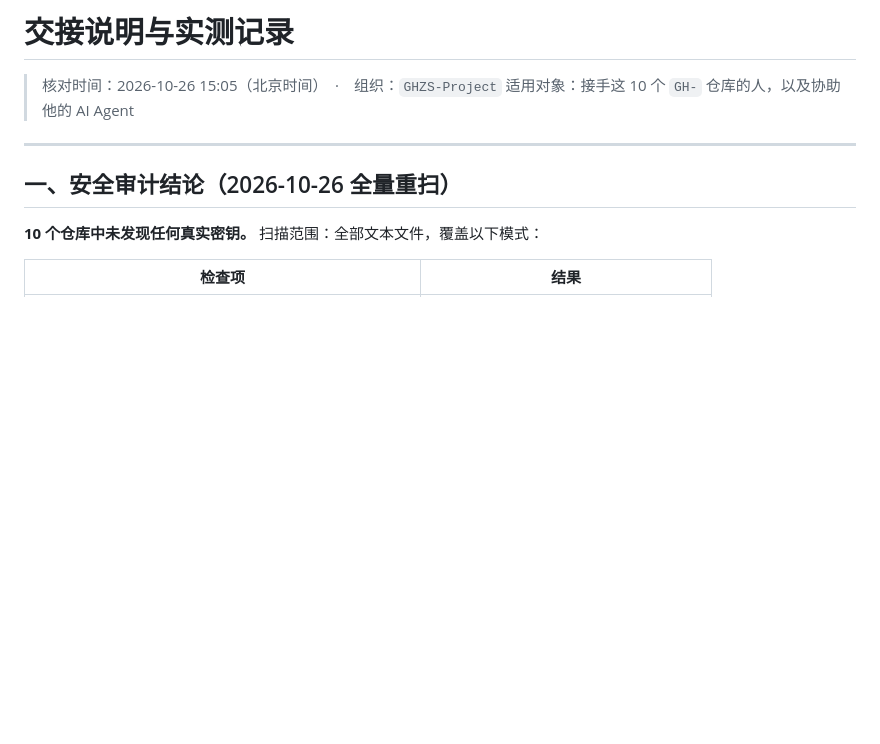
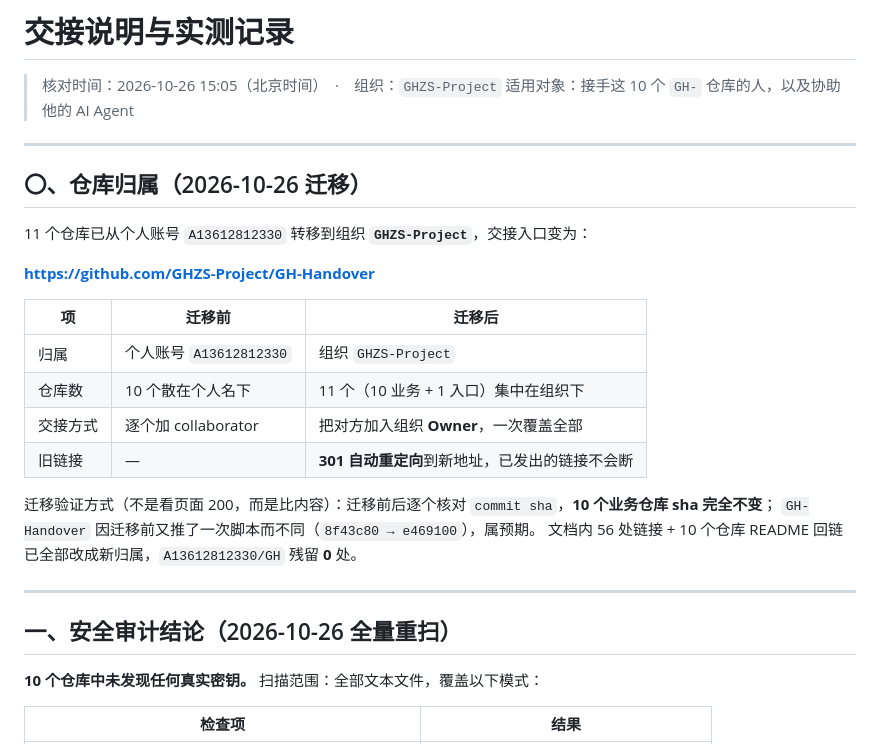
Before and after one commit to A13612812330/GH-Handover, a Markdown page: HANDOVER.md, the part around the change. GitHub-like rendering; blank space fills up the shorter version.

Commit message:
docs: 补仓库归属迁移记录与交接边界说明

```diff
--- a/HANDOVER.md
+++ b/HANDOVER.md
@@ -2,6 +2,25 @@
 
 > 核对时间：2026-10-26 15:05（北京时间）　·　组织：`GHZS-Project`
 > 适用对象：接手这 10 个 `GH-` 仓库的人，以及协助他的 AI Agent
+
+---
+
+## 〇、仓库归属（2026-10-26 迁移）
+
+11 个仓库已从个人账号 `A13612812330` 转移到组织 **`GHZS-Project`**，交接入口变为：
+
+**https://github.com/GHZS-Project/GH-Handover**
+
+| 项 | 迁移前 | 迁移后 |
+|---|---|---|
+| 归属 | 个人账号 `A13612812330` | 组织 `GHZS-Project` |
+| 仓库数 | 10 个散在个人名下 | 11 个（10 业务 + 1 入口）集中在组织下 |
+| 交接方式 | 逐个加 collaborator | 把对方加入组织 **Owner**，一次覆盖全部 |
+| 旧链接 | — | **301 自动重定向**到新地址，已发出的链接不会断 |
+
+迁移验证方式（不是看页面 200，而是比内容）：迁移前后逐个核对 `commit sha`，**10 个业务仓库 sha 完全不变**；
+`GH-Handover` 因迁移前又推了一次脚本而不同（`8f43c80 → e469100`），属预期。
+文档内 56 处链接 + 10 个仓库 README 回链已全部改成新归属，`A13612812330/GH` 残留 **0** 处。
 
 ---
 
```
Also changed, not shown: README.md (+10 -1 lines).
